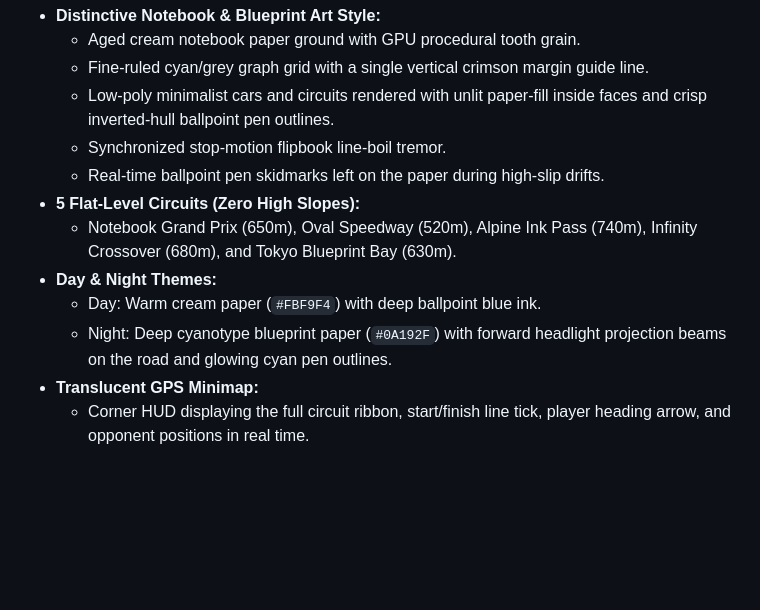
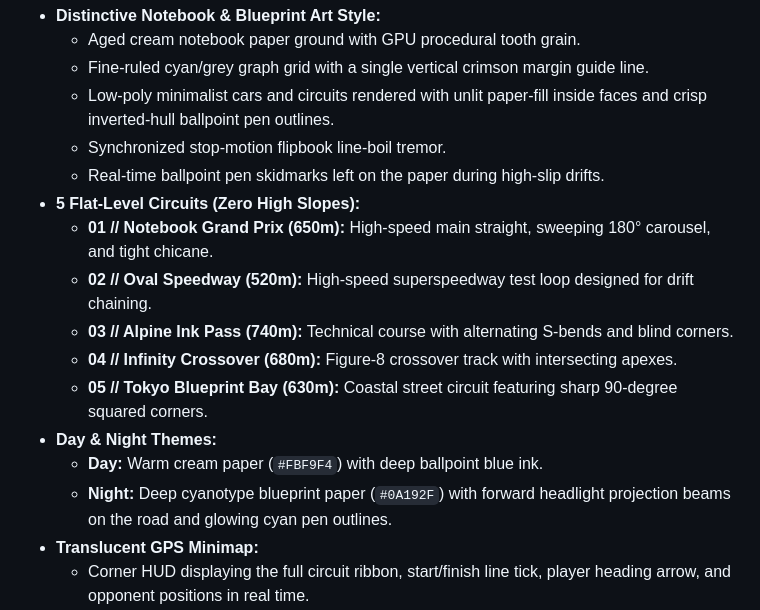
Before and after one commit to vikramlingam/ink-drift, a Markdown page: README.md, the part around one of its changes. Rendered like a GitHub page; blank space fills up the shorter version.

```diff
--- a/README.md
+++ b/README.md
@@ -15,10 +46,14 @@ Runs smoothly in modern desktop and mobile web browsers at 60fps with zero exter
   - Synchronized stop-motion flipbook line-boil tremor.
   - Real-time ballpoint pen skidmarks left on the paper during high-slip drifts.
 - **5 Flat-Level Circuits (Zero High Slopes):**
-  - Notebook Grand Prix (650m), Oval Speedway (520m), Alpine Ink Pass (740m), Infinity Crossover (680m), and Tokyo Blueprint Bay (630m).
+  - **01 // Notebook Grand Prix (650m):** High-speed main straight, sweeping 180° carousel, and tight chicane.
+  - **02 // Oval Speedway (520m):** High-speed superspeedway test loop designed for drift chaining.
+  - **03 // Alpine Ink Pass (740m):** Technical course with alternating S-bends and blind corners.
+  - **04 // Infinity Crossover (680m):** Figure-8 crossover track with intersecting apexes.
+  - **05 // Tokyo Blueprint Bay (630m):** Coastal street circuit featuring sharp 90-degree squared corners.
 - **Day & Night Themes:**
-  - Day: Warm cream paper (`#FBF9F4`) with deep ballpoint blue ink.
-  - Night: Deep cyanotype blueprint paper (`#0A192F`) with forward headlight projection beams on the road and glowing cyan pen outlines.
+  - **Day:** Warm cream paper (`#FBF9F4`) with deep ballpoint blue ink.
+  - **Night:** Deep cyanotype blueprint paper (`#0A192F`) with forward headlight projection beams on the road and glowing cyan pen outlines.
 - **Translucent GPS Minimap:**
   - Corner HUD displaying the full circuit ribbon, start/finish line tick, player heading arrow, and opponent positions in real time.
 - **3 Driving Difficulty Levels:**
```
Also changed, not shown: other parts of README.md (+73 -18 lines), docs/screenshots/gameplay-day.png (added), docs/screenshots/gameplay-night.png (added), docs/screenshots/garage.png (added), docs/screenshots/settings.png (added), docs/screenshots/victory.png (added), 3 other files.
